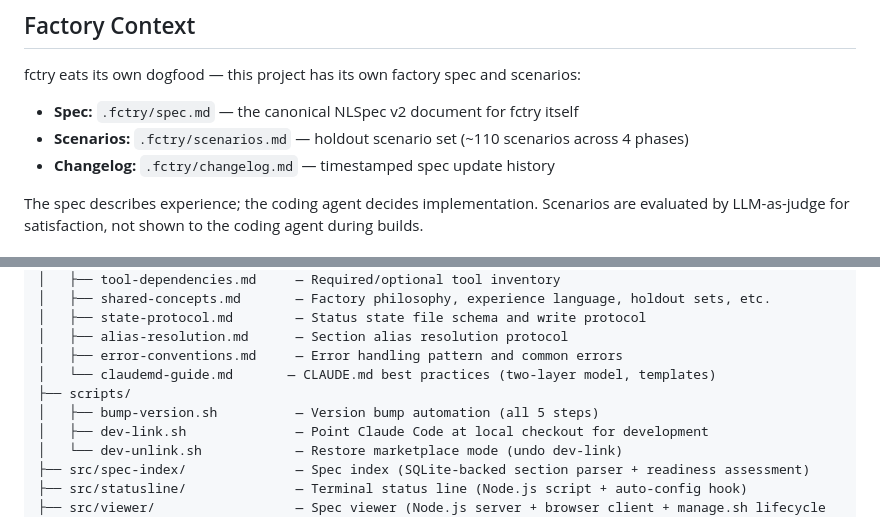
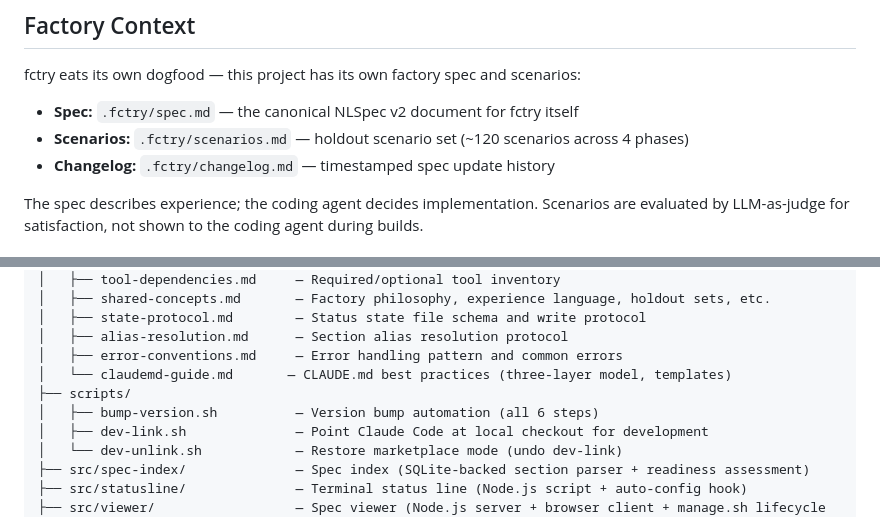
Before and after one commit to spaceshipmike/fctry, a Markdown page: CLAUDE.md, 2 parts joined by grey strips. GitHub-like rendering.

Commit message:
Review alignment: CLAUDE.md repo tree, commands table, scenario count
- bump-version.sh annotation: "all 5 steps" → "all 6 steps"
- claudemd-guide.md annotation: "two-layer model" → "three-layer model"
- /fctry:init commands table: Scenario Crafter + Spec Writer → sequential (→)
- Scenario count: ~110 → ~120

Co-Authored-By: Claude Opus 4.6 <noreply@anthropic.com>

```diff
--- a/CLAUDE.md
+++ b/CLAUDE.md
@@ -13,7 +13,7 @@ Installed via `.claude-plugin/plugin.json`. The skill entry point is `SKILL.md`.
 fctry eats its own dogfood — this project has its own factory spec and scenarios:
 
 - **Spec:** `.fctry/spec.md` — the canonical NLSpec v2 document for fctry itself
-- **Scenarios:** `.fctry/scenarios.md` — holdout scenario set (~110 scenarios across 4 phases)
+- **Scenarios:** `.fctry/scenarios.md` — holdout scenario set (~120 scenarios across 4 phases)
 - **Changelog:** `.fctry/changelog.md` — timestamped spec update history
 
 The spec describes experience; the coding agent decides implementation. Scenarios are evaluated by LLM-as-judge for satisfaction, not shown to the coding agent during builds.
@@ -59,9 +59,9 @@ fctry/
 │   ├── state-protocol.md        — Status state file schema and write protocol
 │   ├── alias-resolution.md      — Section alias resolution protocol
 │   ├── error-conventions.md     — Error handling pattern and common errors
-│   └── claudemd-guide.md       — CLAUDE.md best practices (two-layer model, templates)
+│   └── claudemd-guide.md       — CLAUDE.md best practices (three-layer model, templates)
 ├── scripts/
-│   ├── bump-version.sh          — Version bump automation (all 5 steps)
+│   ├── bump-version.sh          — Version bump automation (all 6 steps)
 │   ├── dev-link.sh              — Point Claude Code at local checkout for development
 │   └── dev-unlink.sh            — Restore marketplace mode (undo dev-link)
 ├── src/spec-index/              — Spec index (SQLite-backed section parser + readiness assessment)
```
Also changed, not shown: other parts of CLAUDE.md (+1 -1 lines).
